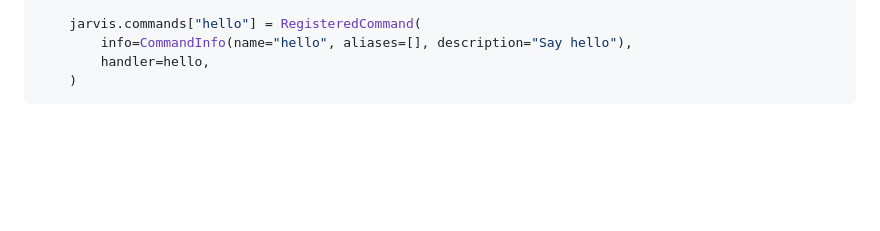
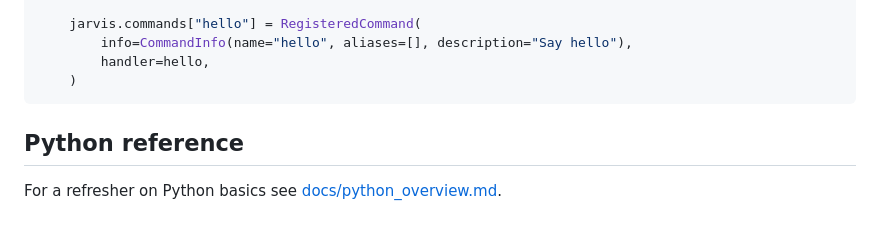
Before and after one commit to RepairEuroCar/Jarvis, a Markdown page: README.md, the part around the change. Rendered like a GitHub page; blank space fills up the shorter version.

Commit message:
docs: add python overview

````diff
--- a/README.md
+++ b/README.md
@@ -210,3 +210,7 @@ def register(jarvis):
         handler=hello,
     )
 ```
+
+## Python reference
+
+For a refresher on Python basics see [docs/python_overview.md](docs/python_overview.md).
````
Also changed, not shown: docs/python_overview.md (added, +97 -0 lines).
